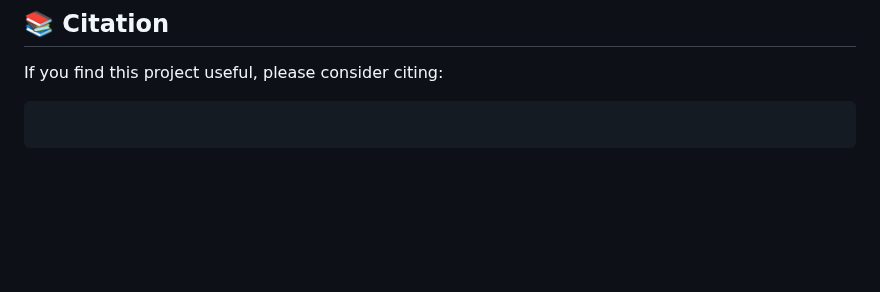
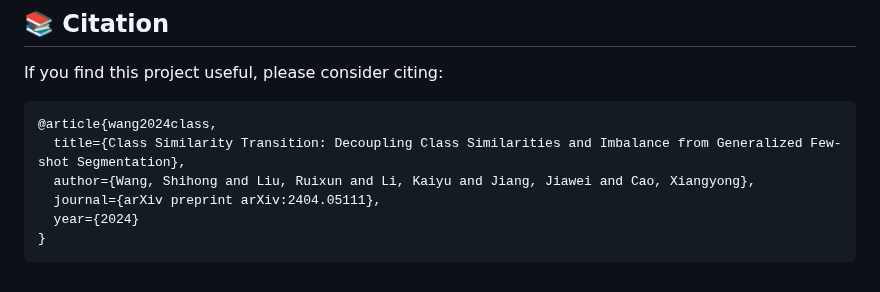
Before and after one commit to earth-insights/ClassTrans, a Markdown page: README.md, the part around one of its changes. Drawn GitHub-style; blank space fills up the shorter version.

Commit message:
add bibtex

````diff
--- a/README.md
+++ b/README.md
@@ -146,5 +146,10 @@ We gratefully thank the authors of [BAM](https://github.com/chunbolang/BAM), [DI
 If you find this project useful, please consider citing:
 
 ```bibtex
-
+@article{wang2024class,
+  title={Class Similarity Transition: Decoupling Class Similarities and Imbalance from Generalized Few-shot Segmentation},
+  author={Wang, Shihong and Liu, Ruixun and Li, Kaiyu and Jiang, Jiawei and Cao, Xiangyong},
+  journal={arXiv preprint arXiv:2404.05111},
+  year={2024}
+}
 ```
````
Also changed, not shown: other parts of README.md (+1 -1 lines).
